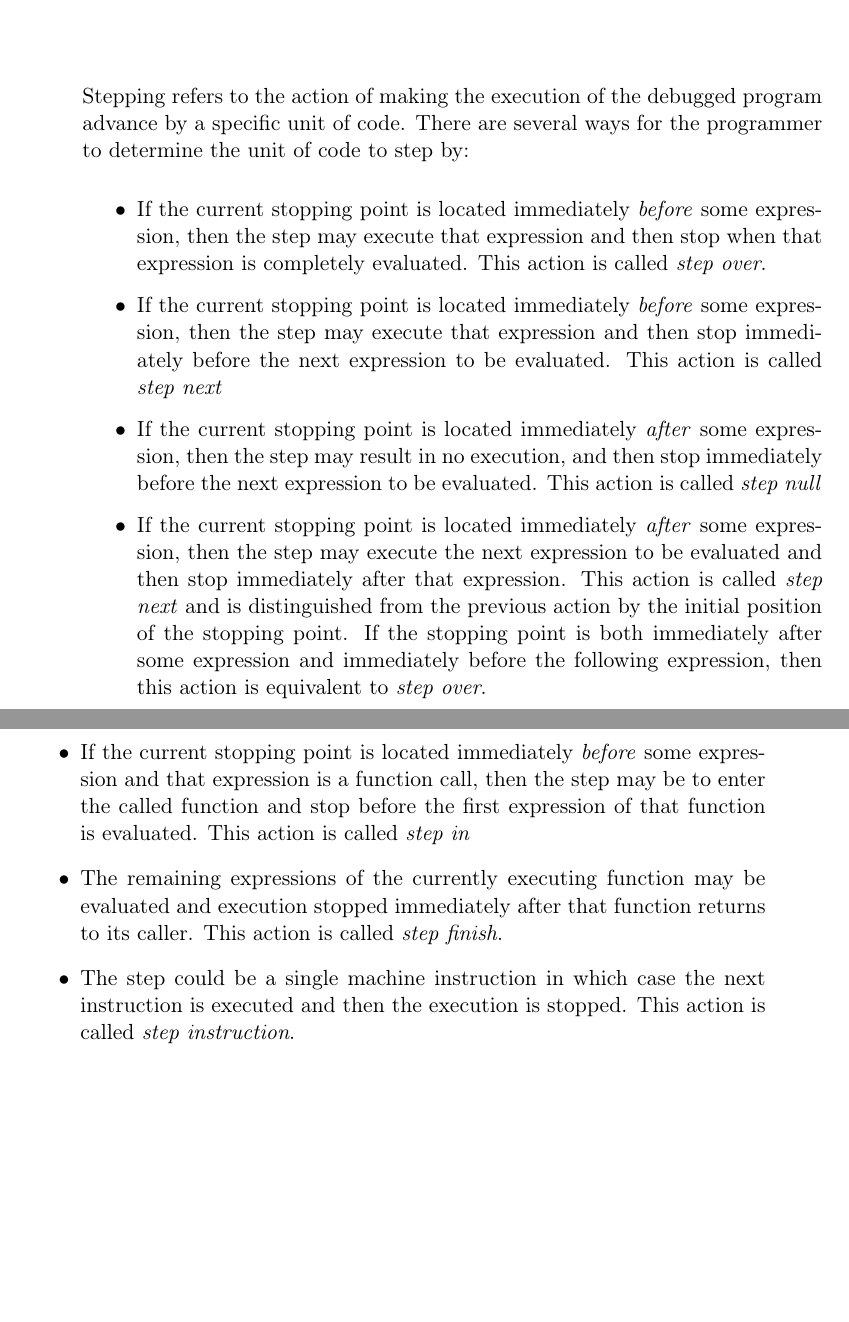
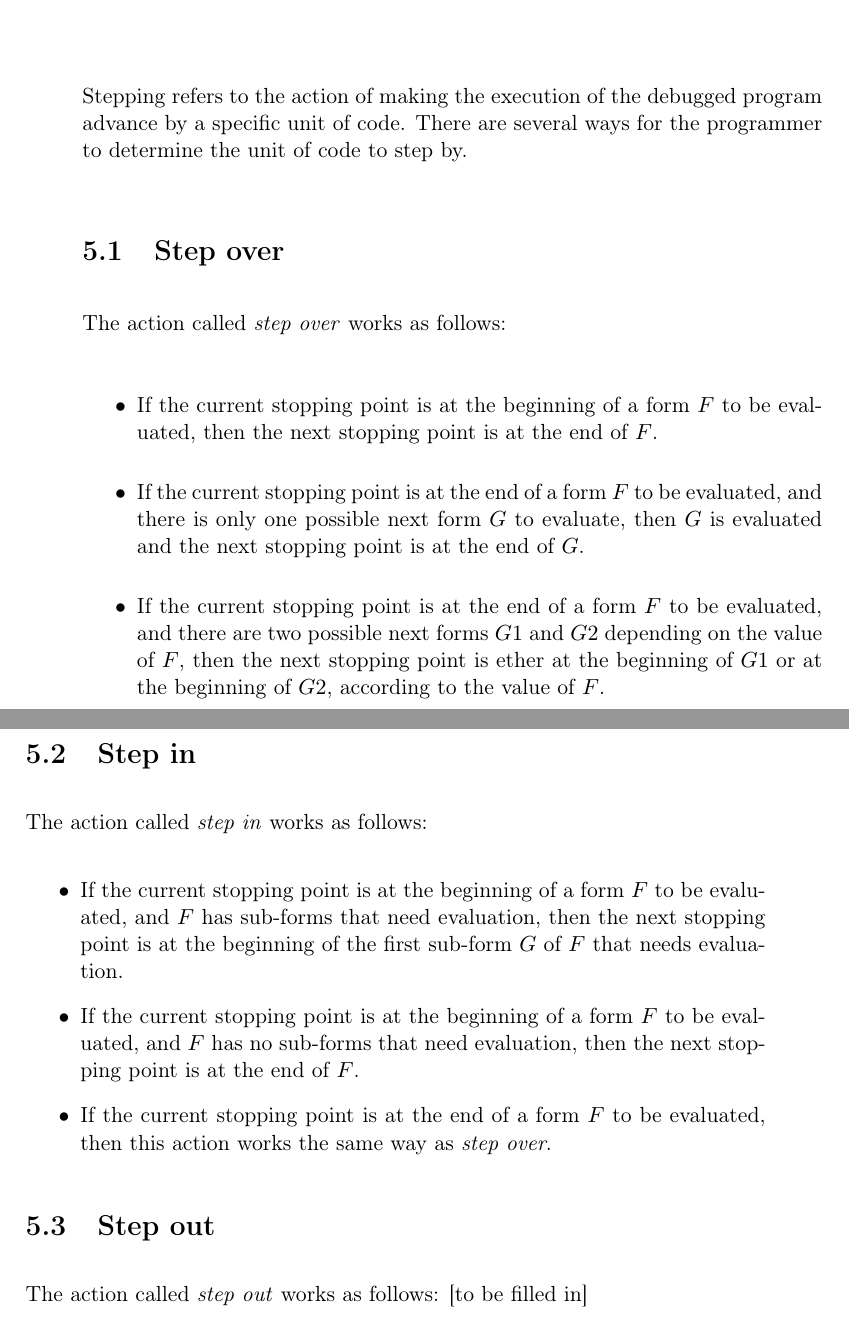
Before and after one commit to robert-strandh/Clordane, a LaTeX book (Documentation/clordane.tex, which reads Documentation/chap-stepping.tex): two parts of pages 15 and 16 of 21, joined at a grey line, cut so that both start at the same text, the shorter picture padded with empty space. Compiled offline with pdfLaTeX.

Commit message:
Introduce a section for each stepping action.

```diff
--- a/Documentation/chap-stepping.tex
+++ b/Documentation/chap-stepping.tex
@@ -2,39 +2,43 @@
 
 Stepping refers to the action of making the execution of the debugged
 program advance by a specific unit of code.  There are several ways
-for the programmer to determine the unit of code to step by:
+for the programmer to determine the unit of code to step by.
+
+\section{Step over}
+
+The action called \emph{step over} works as follows:
 
 \begin{itemize}
-\item If the current stopping point is located immediately
-  \emph{before} some expression, then the step may execute that
-  expression and then stop when that expression is completely
-  evaluated.  This action is called \emph{step over}.
-\item If the current stopping point is located immediately
-  \emph{before} some expression, then the step may execute that
-  expression and then stop immediately before the next expression to
-  be evaluated.  This action is called \emph{step next}
-\item If the current stopping point is located immediately
-  \emph{after} some expression, then the step may result in no
-  execution, and then stop immediately before the next expression to
-  be evaluated.  This action is called \emph{step null}
-\item If the current stopping point is located immediately
-  \emph{after} some expression, then the step may execute the next
-  expression to be evaluated and then stop immediately after that
-  expression.  This action is called \emph{step next} and is
-  distinguished from the previous action by the initial position of
-  the stopping point.  If the stopping point is both immediately after
-  some expression and immediately before the following expression,
-  then this action is equivalent to \emph{step over}.
-\item If the current stopping point is located immediately
-  \emph{before} some expression and that expression is a function
-  call, then the step may be to enter the called function and stop
-  before the first expression of that function is evaluated.  This
-  action is called \emph{step in}
-\item The remaining expressions of the currently executing function
-  may be evaluated and execution stopped immediately after that
-  function returns to its caller.  This action is called \emph{step
-    finish}.
-\item The step could be a single machine instruction in which case the
-  next instruction is executed and then the execution is stopped.
-  This action is called \emph{step instruction}.
+\item If the current stopping point is at the beginning of a form $F$
+  to be evaluated, then the next stopping point is at the end of $F$.
+\item If the current stopping point is at the end of a form $F$ to be
+  evaluated, and there is only one possible next form $G$ to evaluate,
+  then $G$ is evaluated and the next stopping point is at
+  the end of $G$.
+\item If the current stopping point is at the end of a form $F$ to be
+  evaluated, and there are two possible next forms $G1$ and $G2$
+  depending on the value of $F$, then the next stopping point is ether
+  at the beginning of $G1$ or at the beginning of $G2$, according to
+  the value of $F$.
 \end{itemize}
+
+\section{Step in}
+
+The action called \emph{step in} works as follows:
+
+\begin{itemize}
+\item If the current stopping point is at the beginning of a form $F$
+  to be evaluated, and $F$ has sub-forms that need evaluation, then
+  the next stopping point is at the beginning of the first sub-form
+  $G$ of $F$ that needs evaluation.
+\item If the current stopping point is at the beginning of a form $F$
+  to be evaluated, and $F$ has no sub-forms that need evaluation, then
+  the next stopping point is at the end of $F$.
+\item If the current stopping point is at the end of a form $F$ to be
+  evaluated, then this action works the same way as \emph{step over}.
+\end{itemize}
+
+\section{Step out}
+
+The action called \emph{step out} works as follows:
+[to be filled in]
```
